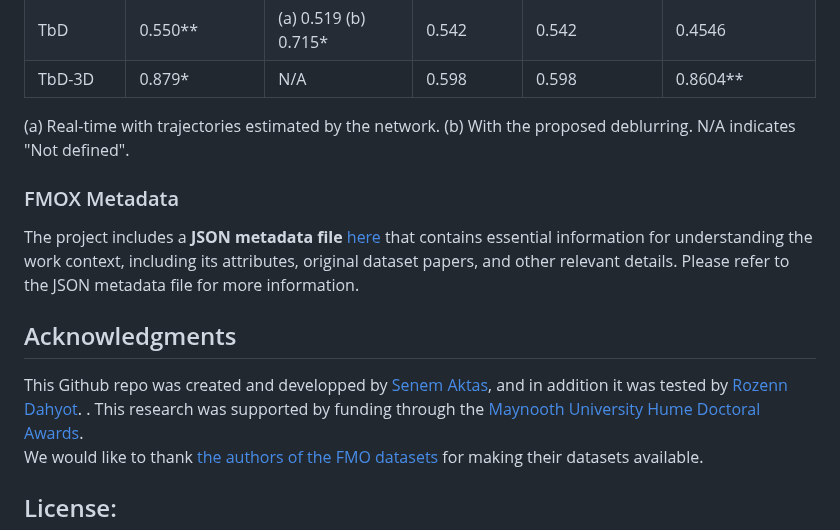
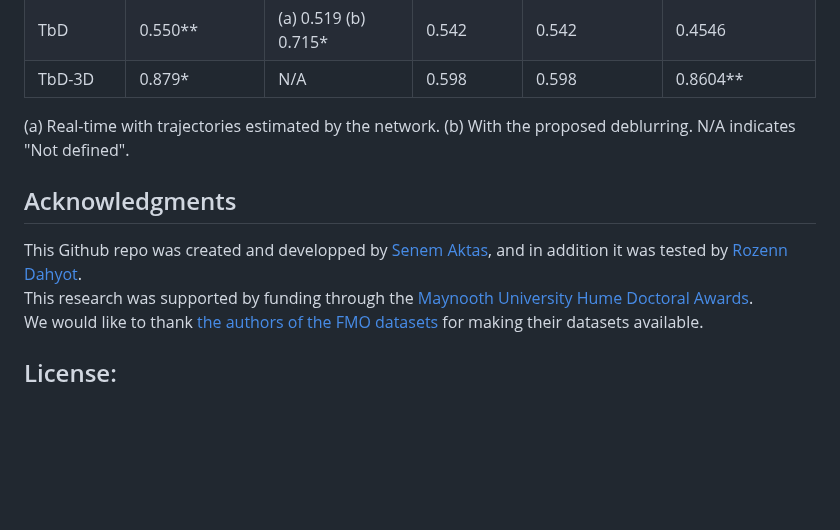
Before and after one commit to CVMLmu/FMOX, a Markdown page: README.md, the part around the change. Rendered like a GitHub page; blank space fills up the shorter version.

```diff
--- a/README.md
+++ b/README.md
@@ -182,14 +182,10 @@ This table compares the average TIoU $(\uparrow)$ performance of various studies
 
 (a) Real-time with trajectories estimated by the network. (b) With the proposed deblurring. N/A indicates "Not defined".
 
-### FMOX Metadata
-
-The project includes a **JSON metadata file** [here](FMOX-code/FMOX.json) that contains essential information for understanding the work context, including its attributes, original dataset papers, and other relevant details.  Please refer to the JSON metadata file for more information.
-
 
 ## Acknowledgments
 
-This Github repo was created and developped  by [Senem Aktas](https://orcid.org/0000-0002-3996-2771), and in addition it was tested by [Rozenn Dahyot](https://roznn.github.io/).  .
+This Github repo was created and developped  by [Senem Aktas](https://orcid.org/0000-0002-3996-2771), and in addition it was tested by [Rozenn Dahyot](https://roznn.github.io/).
 This research was supported by funding through the [Maynooth University Hume Doctoral Awards](https://www.maynoothuniversity.ie/graduate-research-academy/john-pat-hume-doctoral-awards).
 We  would like to thank [the authors of the FMO datasets](https://cmp.felk.cvut.cz/fmo/)  for making their datasets available.
 
```
